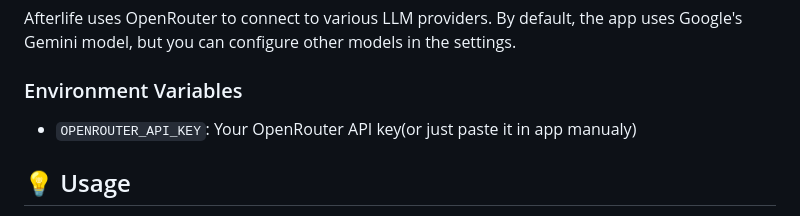
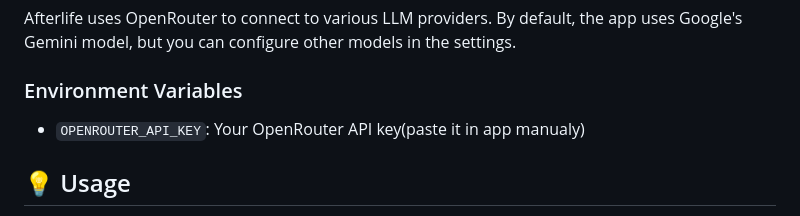
Before and after one commit to Inoxoft/afterlife, a Markdown page: README.md, the part around the change. GitHub-like rendering.

```diff
--- a/README.md
+++ b/README.md
@@ -91,7 +91,7 @@ Afterlife uses OpenRouter to connect to various LLM providers. By default, the a
 
 ### Environment Variables
 
-- `OPENROUTER_API_KEY`: Your OpenRouter API key(or just paste it in app manualy)
+- `OPENROUTER_API_KEY`: Your OpenRouter API key(paste it in app manualy)
 
 ## 💡 Usage
 
```
